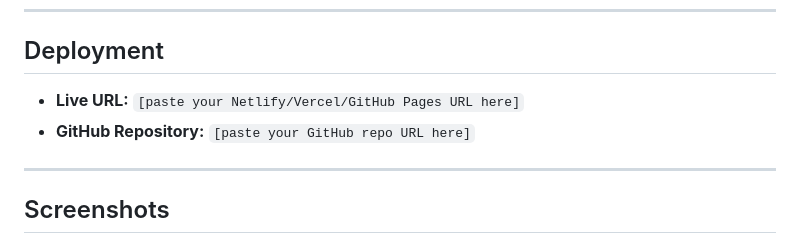
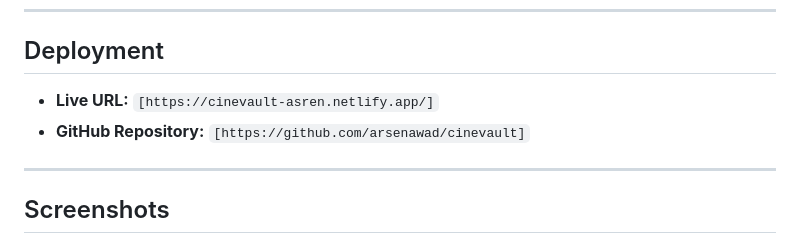
Before and after one commit to arsenawad/cinevault, a Markdown page: README.md, the part around the change. Drawn GitHub-style.

```diff
--- a/README.md
+++ b/README.md
@@ -69,8 +69,8 @@ Located on `index.html` in the `#testimonials` section. Six Bootstrap `.card` co
 
 ## Deployment
 
-- **Live URL:** `[paste your Netlify/Vercel/GitHub Pages URL here]`
-- **GitHub Repository:** `[paste your GitHub repo URL here]`
+- **Live URL:** `[https://cinevault-asren.netlify.app/]`
+- **GitHub Repository:** `[https://github.com/arsenawad/cinevault]`
 
 ---
 
```
